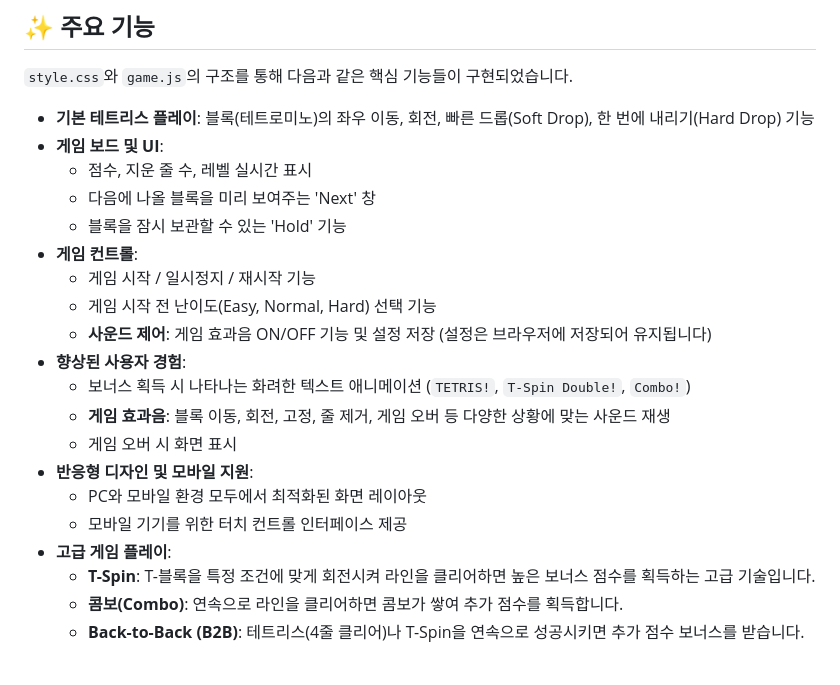
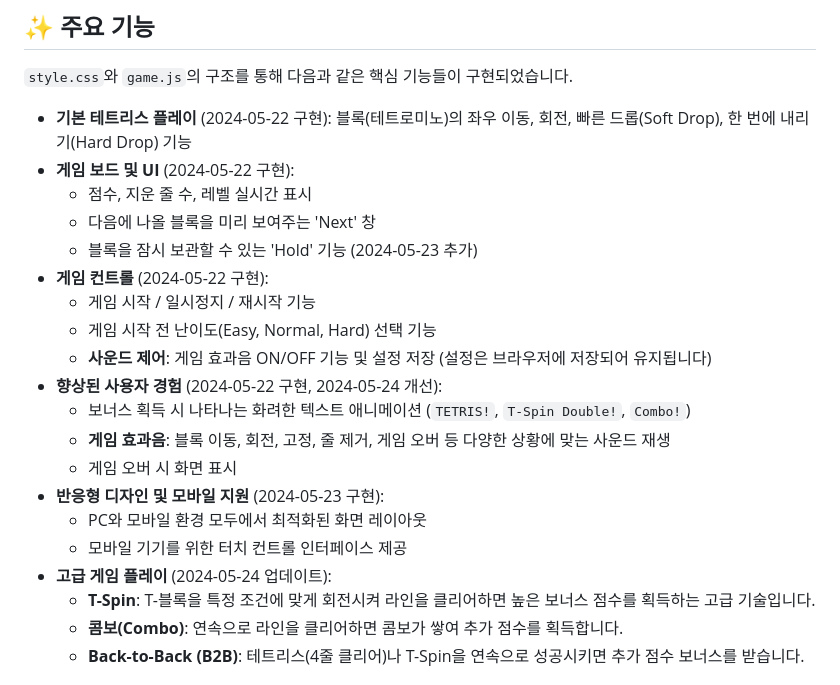
Before and after one commit to texas-yang/TETRIS_AiwithGeminiAsist, a Markdown page: README.md, the part around the change. Rendered like a GitHub page.

Commit message:
feat: 주요 기능별 날짜 추가 작업, README 업데이트

```diff
--- a/README.md
+++ b/README.md
@@ -6,23 +6,23 @@ HTML, CSS, JavaScript로 구현된 클래식 테트리스 게임입니다. Gemin
 
 `style.css`와 `game.js`의 구조를 통해 다음과 같은 핵심 기능들이 구현되었습니다.
 
--   **기본 테트리스 플레이**: 블록(테트로미노)의 좌우 이동, 회전, 빠른 드롭(Soft Drop), 한 번에 내리기(Hard Drop) 기능
--   **게임 보드 및 UI**:
+-   **기본 테트리스 플레이** (2024-05-22 구현): 블록(테트로미노)의 좌우 이동, 회전, 빠른 드롭(Soft Drop), 한 번에 내리기(Hard Drop) 기능
+-   **게임 보드 및 UI** (2024-05-22 구현):
     -   점수, 지운 줄 수, 레벨 실시간 표시
     -   다음에 나올 블록을 미리 보여주는 'Next' 창
-    -   블록을 잠시 보관할 수 있는 'Hold' 기능
--   **게임 컨트롤**:
+    -   블록을 잠시 보관할 수 있는 'Hold' 기능 (2024-05-23 추가)
+-   **게임 컨트롤** (2024-05-22 구현):
     -   게임 시작 / 일시정지 / 재시작 기능
     -   게임 시작 전 난이도(Easy, Normal, Hard) 선택 기능
     -   **사운드 제어**: 게임 효과음 ON/OFF 기능 및 설정 저장 (설정은 브라우저에 저장되어 유지됩니다)
--   **향상된 사용자 경험**:
+-   **향상된 사용자 경험** (2024-05-22 구현, 2024-05-24 개선):
     -   보너스 획득 시 나타나는 화려한 텍스트 애니메이션 (`TETRIS!`, `T-Spin Double!`, `Combo!`)
     -   **게임 효과음**: 블록 이동, 회전, 고정, 줄 제거, 게임 오버 등 다양한 상황에 맞는 사운드 재생
     -   게임 오버 시 화면 표시
--   **반응형 디자인 및 모바일 지원**:
+-   **반응형 디자인 및 모바일 지원** (2024-05-23 구현):
     -   PC와 모바일 환경 모두에서 최적화된 화면 레이아웃
     -   모바일 기기를 위한 터치 컨트롤 인터페이스 제공
--   **고급 게임 플레이**:
+-   **고급 게임 플레이** (2024-05-24 업데이트):
     -   **T-Spin**: T-블록을 특정 조건에 맞게 회전시켜 라인을 클리어하면 높은 보너스 점수를 획득하는 고급 기술입니다.
     -   **콤보(Combo)**: 연속으로 라인을 클리어하면 콤보가 쌓여 추가 점수를 획득합니다.
     -   **Back-to-Back (B2B)**: 테트리스(4줄 클리어)나 T-Spin을 연속으로 성공시키면 추가 점수 보너스를 받습니다.
```
